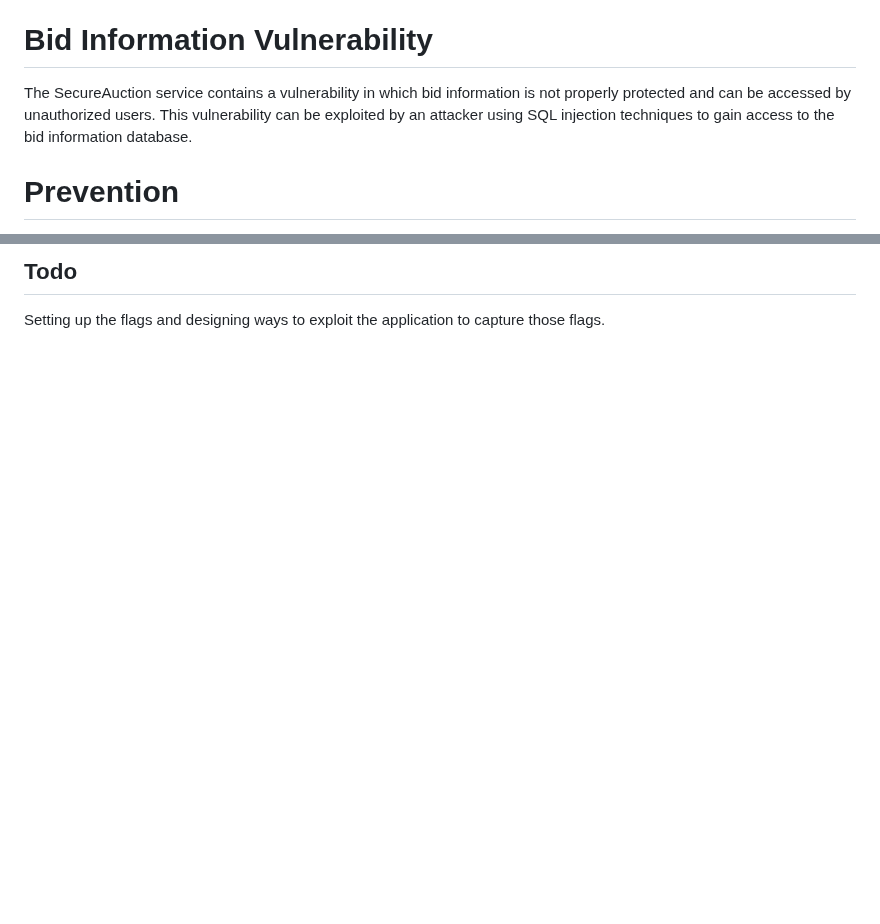
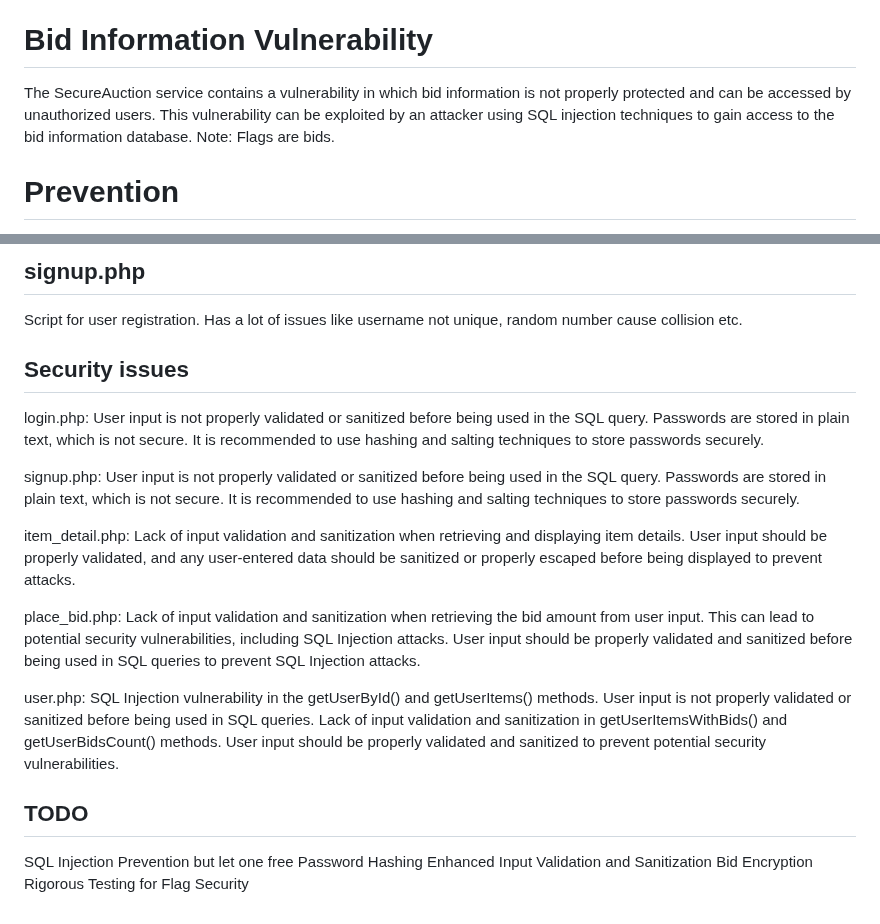
Before and after one commit to enowars/enowars7-service-secureauction, a Markdown page: README.md, 2 parts joined by grey strips. Rendered like a GitHub page; blank space fills up the shorter version.

Commit message:
updated readme, almost full documentation

```diff
--- a/README.md
+++ b/README.md
@@ -2,7 +2,7 @@
 SecureAuction is a web-based auction platform where users can create accounts, list items for auction, bid on items, and manage their auctions.
 
 # Bid Information Vulnerability
-The SecureAuction service contains a vulnerability in which bid information is not properly protected and can be accessed by unauthorized users. This vulnerability can be exploited by an attacker using SQL injection techniques to gain access to the bid information database.
+The SecureAuction service contains a vulnerability in which bid information is not properly protected and can be accessed by unauthorized users. This vulnerability can be exploited by an attacker using SQL injection techniques to gain access to the bid information database. Note: Flags are bids.
 
 # Prevention
 To prevent the bid information vulnerability, input validation should be implemented to ensure that only authorized users are able to access the bid information database. Additionally, encryption and other security measures should be used to protect sensitive data.
@@ -38,3 +48,26 @@ In general, this application allows users to view items, access item details, bi
 
-## Todo
-Setting up the flags and designing ways to exploit the application to capture those flags.
+## signup.php
+Script for user registration. Has a lot of issues like username not unique, random number cause collision etc.
+
+## Security issues
+login.php:
+User input is not properly validated or sanitized before being used in the SQL query. Passwords are stored in plain text, which is not secure. It is recommended to use hashing and salting techniques to store passwords securely.
+
+signup.php:
+User input is not properly validated or sanitized before being used in the SQL query. Passwords are stored in plain text, which is not secure. It is recommended to use hashing and salting techniques to store passwords securely.
+
+item_detail.php:
+Lack of input validation and sanitization when retrieving and displaying item details. User input should be properly validated, and any user-entered data should be sanitized or properly escaped before being displayed to prevent attacks.
+
+place_bid.php:
+Lack of input validation and sanitization when retrieving the bid amount from user input. This can lead to potential security vulnerabilities, including SQL Injection attacks. User input should be properly validated and sanitized before being used in SQL queries to prevent SQL Injection attacks.
+
+user.php:
+SQL Injection vulnerability in the getUserById() and getUserItems() methods. User input is not properly validated or sanitized before being used in SQL queries. Lack of input validation and sanitization in getUserItemsWithBids() and getUserBidsCount() methods. User input should be properly validated and sanitized to prevent potential security vulnerabilities.
+
+## TODO
+SQL Injection Prevention but let one free
+Password Hashing
+Enhanced Input Validation and Sanitization
+Bid Encryption
+Rigorous Testing for Flag Security
```
Also changed, not shown: other parts of README.md (+19 -9 lines).
